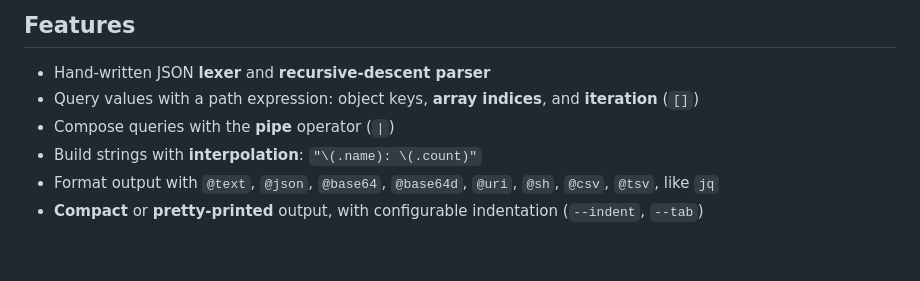
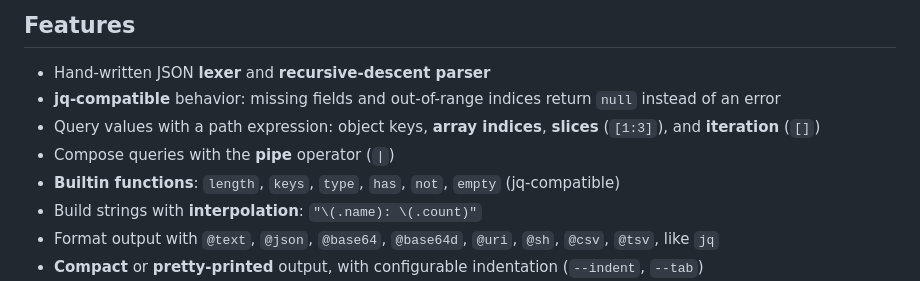
Before and after one commit to mangrisano/jpick, a Markdown page: README.md, the part around one of its changes. Drawn GitHub-style; blank space fills up the shorter version.

```diff
--- a/README.md
+++ b/README.md
@@ -17,8 +17,10 @@ serializer.
 ## Features
 
 - Hand-written JSON **lexer** and **recursive-descent parser**
-- Query values with a path expression: object keys, **array indices**, and **iteration** (`[]`)
+- **jq-compatible** behavior: missing fields and out-of-range indices return `null` instead of an error
+- Query values with a path expression: object keys, **array indices**, **slices** (`[1:3]`), and **iteration** (`[]`)
 - Compose queries with the **pipe** operator (`|`)
+- **Builtin functions**: `length`, `keys`, `type`, `has`, `not`, `empty` (jq-compatible)
 - Build strings with **interpolation**: `"\(.name): \(.count)"`
 - Format output with `@text`, `@json`, `@base64`, `@base64d`, `@uri`, `@sh`, `@csv`, `@tsv`, like `jq`
 - **Compact** or **pretty-printed** output, with configurable indentation (`--indent`, `--tab`)
```
Also changed, not shown: other parts of README.md (+155 -8 lines).
